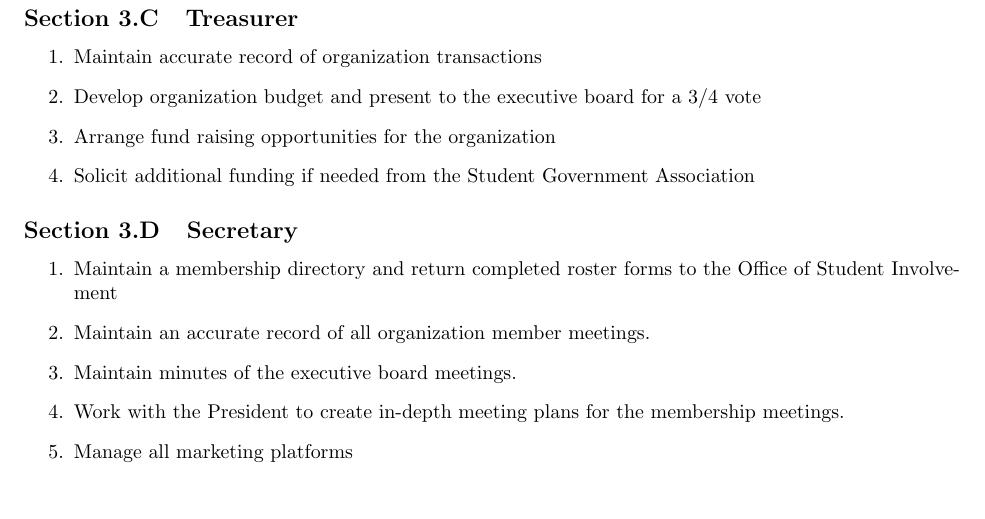
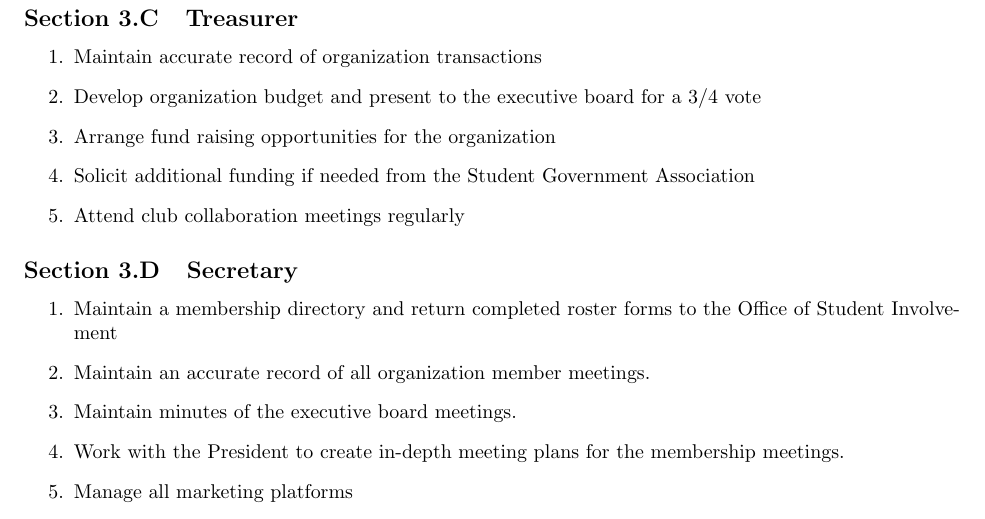
Before and after one commit to snhuctc/ClubConstitution, a LaTeX document (CTC Constitution.tex): part of page 2 of 4, cut so that both start at the same text. Compiled offline with pdfLaTeX.

Commit message:
Treasure Attend Club Collaboration

```diff
--- a/CTC Constitution.tex
+++ b/CTC Constitution.tex
@@ -88,6 +88,7 @@ The Executive Board shall appoint committees if they are needed to carry out org
 \item Develop organization budget and present to the executive board for a $3/4$ vote
 \item Arrange fund raising opportunities for the organization
 \item Solicit additional funding if needed from the Student Government Association
+\item Attend club collaboration meetings regularly
 \end{enumerate}
 
 \asection {Secretary}
```
